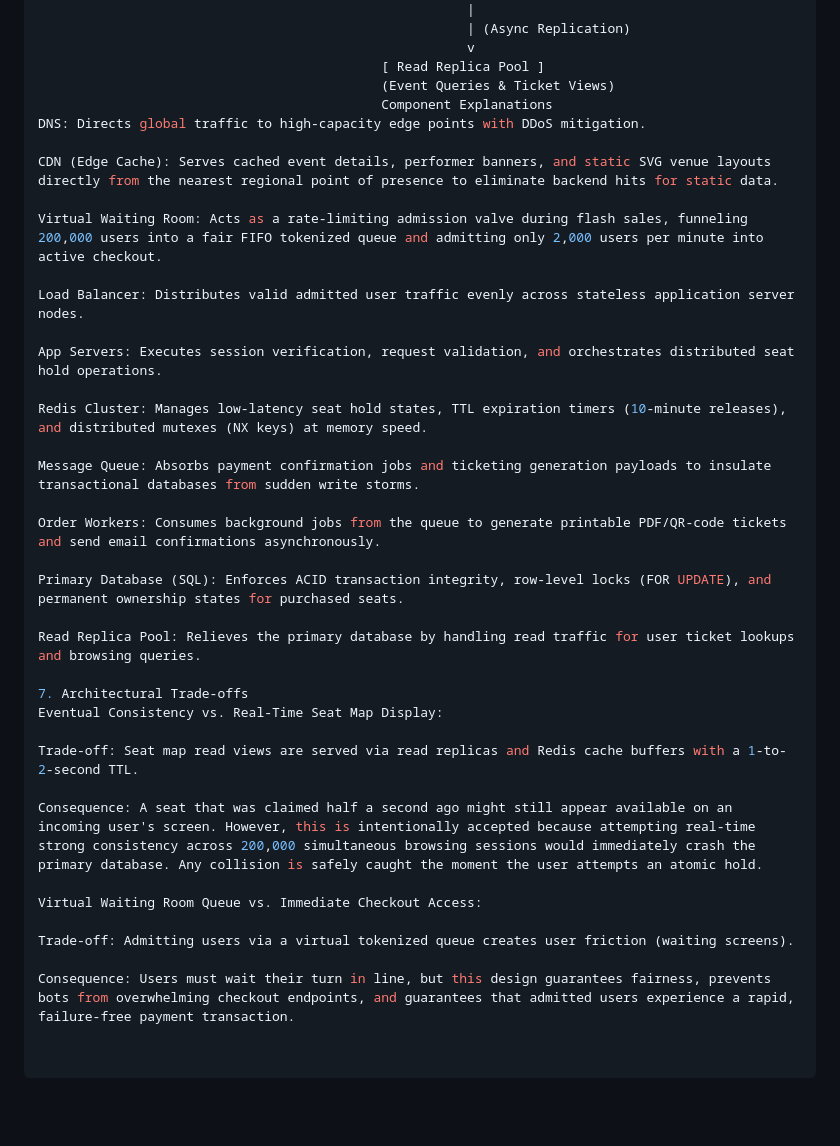
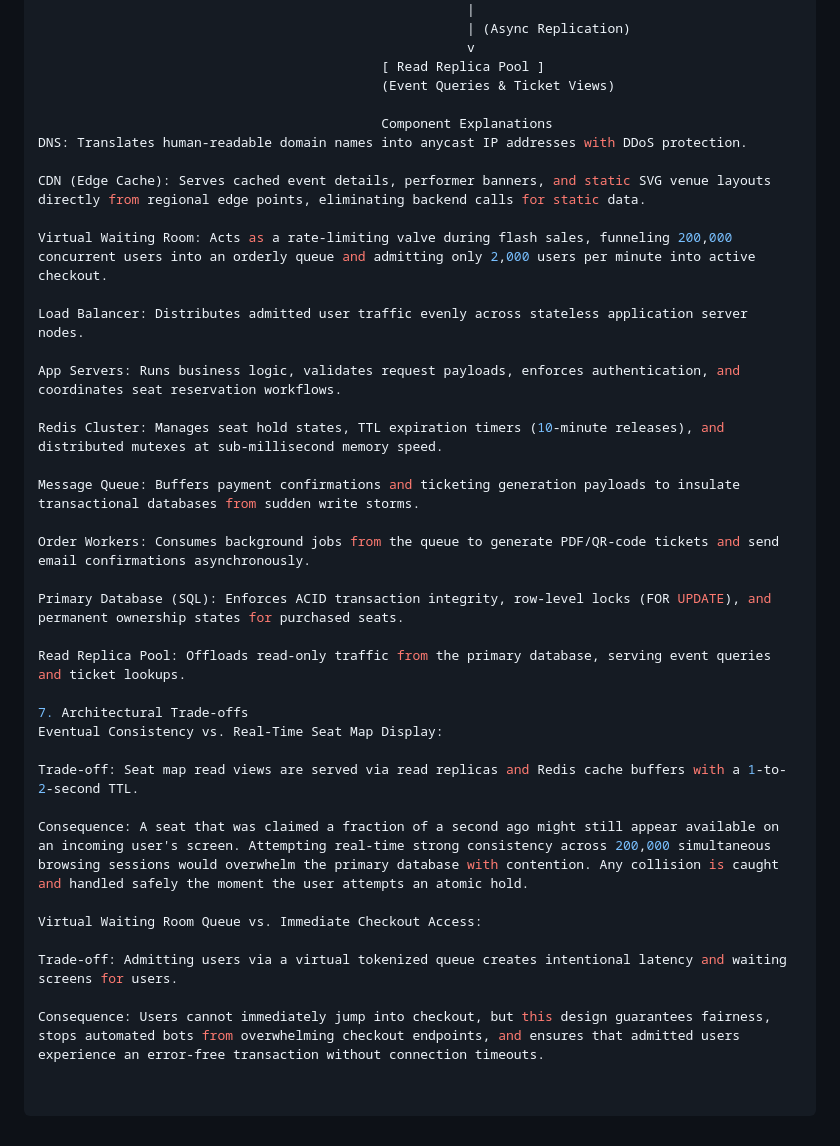
Before and after one commit to kangachu/web-foundations-days, a Markdown page: day8/ticketing-design.md, the part around one of its changes. Rendered like a GitHub page; blank space fills up the shorter version.

```diff
--- a/day8/ticketing-design.md
+++ b/day8/ticketing-design.md
@@ -272,36 +277,37 @@ Architecture Diagram
                                                        v
                                             [ Read Replica Pool ]
                                             (Event Queries & Ticket Views)
+
                                             Component Explanations
-DNS: Directs global traffic to high-capacity edge points with DDoS mitigation.
+DNS: Translates human-readable domain names into anycast IP addresses with DDoS protection.
 
-CDN (Edge Cache): Serves cached event details, performer banners, and static SVG venue layouts directly from the nearest regional point of presence to eliminate backend hits for static data.
+CDN (Edge Cache): Serves cached event details, performer banners, and static SVG venue layouts directly from regional edge points, eliminating backend calls for static data.
 
-Virtual Waiting Room: Acts as a rate-limiting admission valve during flash sales, funneling 200,000 users into a fair FIFO tokenized queue and admitting only 2,000 users per minute into active checkout.
+Virtual Waiting Room: Acts as a rate-limiting valve during flash sales, funneling 200,000 concurrent users into an orderly queue and admitting only 2,000 users per minute into active checkout.
 
-Load Balancer: Distributes valid admitted user traffic evenly across stateless application server nodes.
+Load Balancer: Distributes admitted user traffic evenly across stateless application server nodes.
 
-App Servers: Executes session verification, request validation, and orchestrates distributed seat hold operations.
+App Servers: Runs business logic, validates request payloads, enforces authentication, and coordinates seat reservation workflows.
 
-Redis Cluster: Manages low-latency seat hold states, TTL expiration timers (10-minute releases), and distributed mutexes (NX keys) at memory speed.
+Redis Cluster: Manages seat hold states, TTL expiration timers (10-minute releases), and distributed mutexes at sub-millisecond memory speed.
 
-Message Queue: Absorbs payment confirmation jobs and ticketing generation payloads to insulate transactional databases from sudden write storms.
+Message Queue: Buffers payment confirmations and ticketing generation payloads to insulate transactional databases from sudden write storms.
 
-Order Workers: Consumes background jobs from the queue to generate printable PDF/QR-code tickets and send email confirmations asynchronously.
+Order Workers: Consumes background jobs from the queue to generate PDF/QR-code tickets and send email confirmations asynchronously.
 
 Primary Database (SQL): Enforces ACID transaction integrity, row-level locks (FOR UPDATE), and permanent ownership states for purchased seats.
 
-Read Replica Pool: Relieves the primary database by handling read traffic for user ticket lookups and browsing queries.
+Read Replica Pool: Offloads read-only traffic from the primary database, serving event queries and ticket lookups.
 
 7. Architectural Trade-offs
 Eventual Consistency vs. Real-Time Seat Map Display:
 
 Trade-off: Seat map read views are served via read replicas and Redis cache buffers with a 1-to-2-second TTL.
 
-Consequence: A seat that was claimed half a second ago might still appear available on an incoming user's screen. However, this is intentionally accepted because attempting real-time strong consistency across 200,000 simultaneous browsing sessions would immediately crash the primary database. Any collision is safely caught the moment the user attempts an atomic hold.
+Consequence: A seat that was claimed a fraction of a second ago might still appear available on an incoming user's screen. Attempting real-time strong consistency across 200,000 simultaneous browsing sessions would overwhelm the primary database with contention. Any collision is caught and handled safely the moment the user attempts an atomic hold.
 
 Virtual Waiting Room Queue vs. Immediate Checkout Access:
 
-Trade-off: Admitting users via a virtual tokenized queue creates user friction (waiting screens).
+Trade-off: Admitting users via a virtual tokenized queue creates intentional latency and waiting screens for users.
 
-Consequence: Users must wait their turn in line, but this design guarantees fairness, prevents bots from overwhelming checkout endpoints, and guarantees that admitted users experience a rapid, failure-free payment transaction.
+Consequence: Users cannot immediately jump into checkout, but this design guarantees fairness, stops automated bots from overwhelming checkout endpoints, and ensures that admitted users experience an error-free transaction without connection timeouts.
```
Also changed, not shown: other parts of day8/ticketing-design.md (+18 -13 lines).
